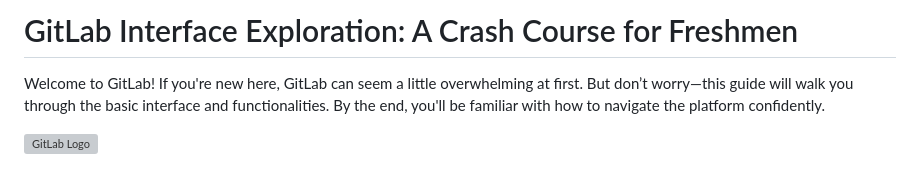
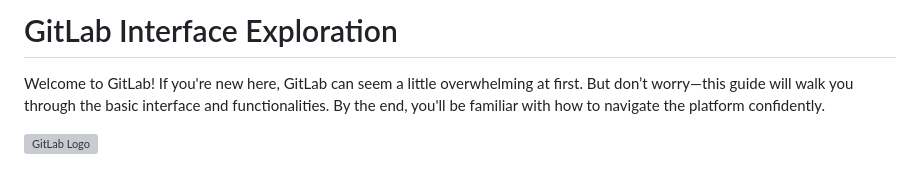
Before and after one commit to steve3535/gitlab-university, a Markdown page: day-1/6-gitlab-intro.md, the part around the change. Rendered like a GitHub page; grey boxes are pictures that could not be loaded.

```diff
--- a/day-1/6-gitlab-intro.md
+++ b/day-1/6-gitlab-intro.md
@@ -1,4 +1,4 @@
-# GitLab Interface Exploration: A Crash Course for Freshmen
+# GitLab Interface Exploration
 
 Welcome to GitLab! If you're new here, GitLab can seem a little overwhelming at first. But don’t worry—this guide will walk you through the basic interface and functionalities. By the end, you'll be familiar with how to navigate the platform confidently.
 
```
